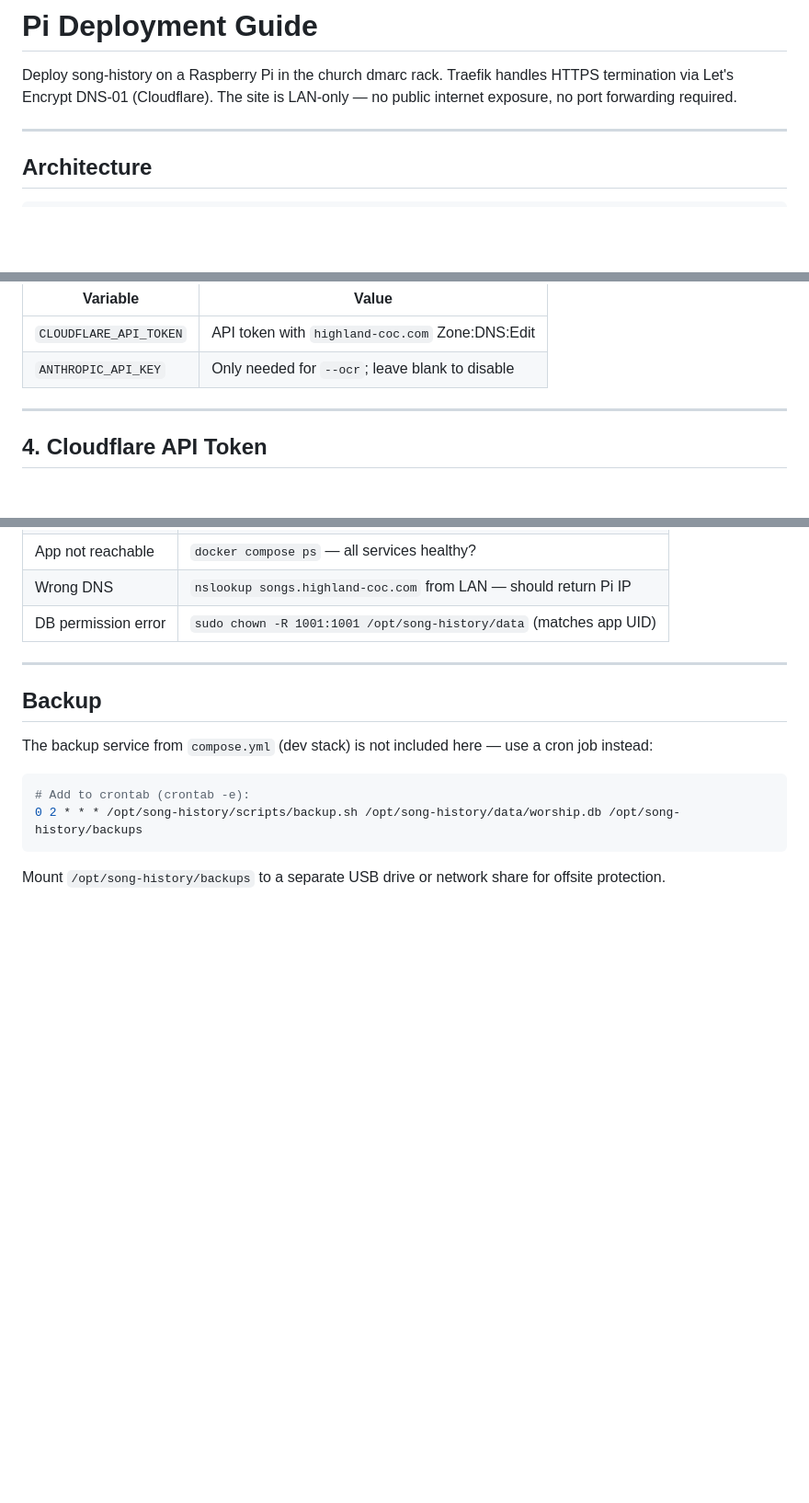
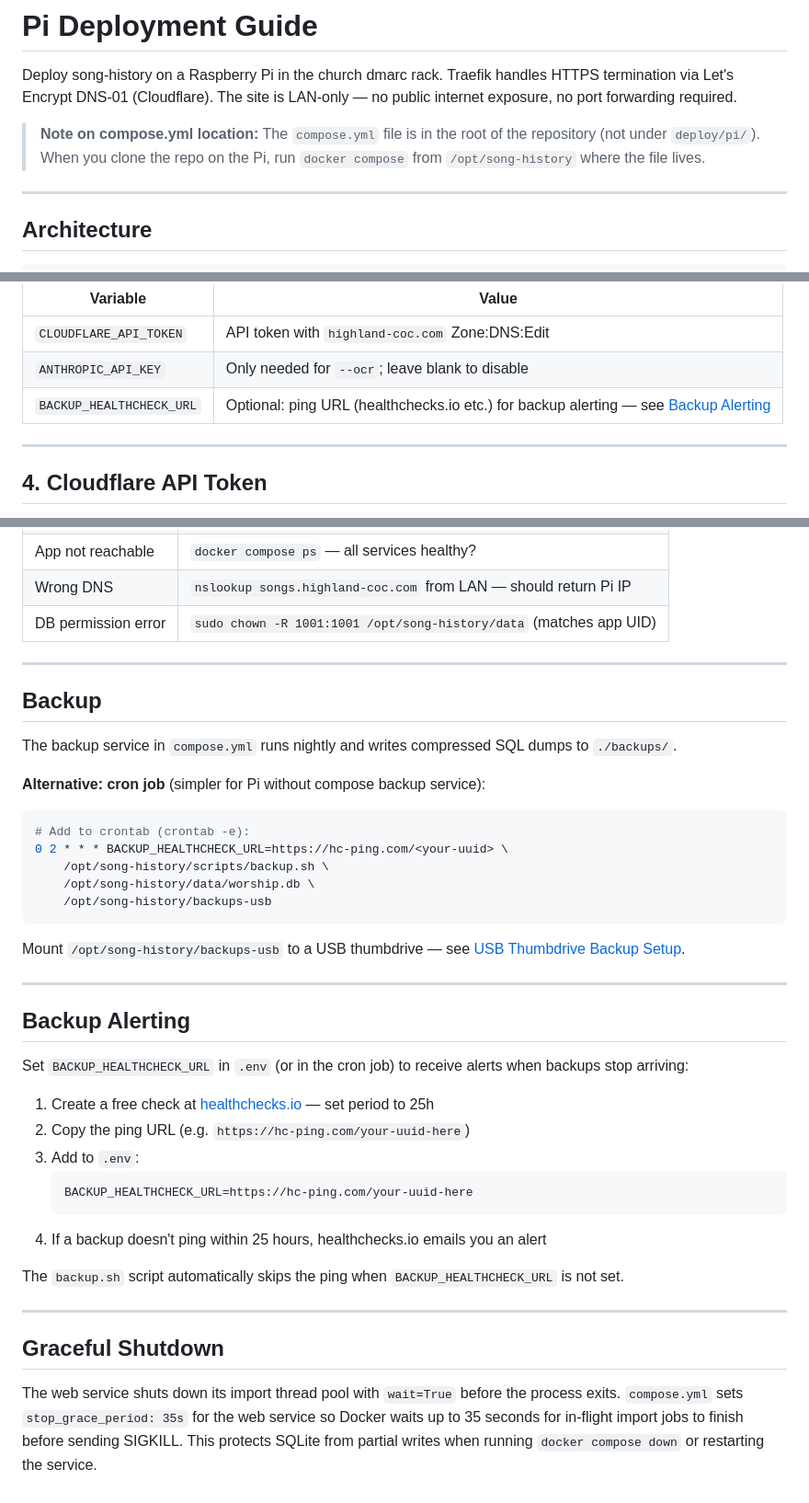
Before and after one commit to mshirel/song-history, a Markdown page: docs/pi-deploy.md, 3 parts joined by grey strips. Shown at 92% size. GitHub-like rendering; blank space fills up the shorter version.

````diff
--- a/docs/pi-deploy.md
+++ b/docs/pi-deploy.md
@@ -3,6 +3,10 @@
 Deploy song-history on a Raspberry Pi in the church dmarc rack.
 Traefik handles HTTPS termination via Let's Encrypt DNS-01 (Cloudflare).
 The site is LAN-only — no public internet exposure, no port forwarding required.
+
+> **Note on compose.yml location:** The `compose.yml` file is in the root of the
+> repository (not under `deploy/pi/`).  When you clone the repo on the Pi, run
+> `docker compose` from `/opt/song-history` where the file lives.
 
 ---
 
@@ -77,6 +76,7 @@ Required values:
 |---|---|
 | `CLOUDFLARE_API_TOKEN` | API token with `highland-coc.com` Zone:DNS:Edit |
 | `ANTHROPIC_API_KEY` | Only needed for `--ocr`; leave blank to disable |
+| `BACKUP_HEALTHCHECK_URL` | Optional: ping URL (healthchecks.io etc.) for backup alerting — see [Backup Alerting](#backup-alerting) |
 
 ---
 
@@ -154,11 +262,41 @@ Watchtower (if enabled) does this automatically at 3 AM nightly.
 
 ## Backup
 
-The backup service from `compose.yml` (dev stack) is not included here — use a cron job instead:
+The backup service in `compose.yml` runs nightly and writes compressed SQL dumps to `./backups/`.
+
+**Alternative: cron job** (simpler for Pi without compose backup service):
 
 ```bash
 # Add to crontab (crontab -e):
-0 2 * * * /opt/song-history/scripts/backup.sh /opt/song-history/data/worship.db /opt/song-history/backups
+0 2 * * * BACKUP_HEALTHCHECK_URL=https://hc-ping.com/<your-uuid> \
+    /opt/song-history/scripts/backup.sh \
+    /opt/song-history/data/worship.db \
+    /opt/song-history/backups-usb
 ```
 
-Mount `/opt/song-history/backups` to a separate USB drive or network share for offsite protection.
+Mount `/opt/song-history/backups-usb` to a USB thumbdrive — see [USB Thumbdrive Backup Setup](#6b-usb-thumbdrive-backup-setup).
+
+---
+
+## Backup Alerting
+
+Set `BACKUP_HEALTHCHECK_URL` in `.env` (or in the cron job) to receive alerts when backups stop arriving:
+
+1. Create a free check at [healthchecks.io](https://healthchecks.io) — set period to 25h
+2. Copy the ping URL (e.g. `https://hc-ping.com/your-uuid-here`)
+3. Add to `.env`:
+   ```
+   BACKUP_HEALTHCHECK_URL=https://hc-ping.com/your-uuid-here
+   ```
+4. If a backup doesn't ping within 25 hours, healthchecks.io emails you an alert
+
+The `backup.sh` script automatically skips the ping when `BACKUP_HEALTHCHECK_URL` is not set.
+
+---
+
+## Graceful Shutdown
+
+The web service shuts down its import thread pool with `wait=True` before the process exits.
+`compose.yml` sets `stop_grace_period: 35s` for the web service so Docker waits up to 35 seconds
+for in-flight import jobs to finish before sending SIGKILL.  This protects SQLite from partial
+writes when running `docker compose down` or restarting the service.
````
Also changed, not shown: other parts of docs/pi-deploy.md (+114 -11 lines).
